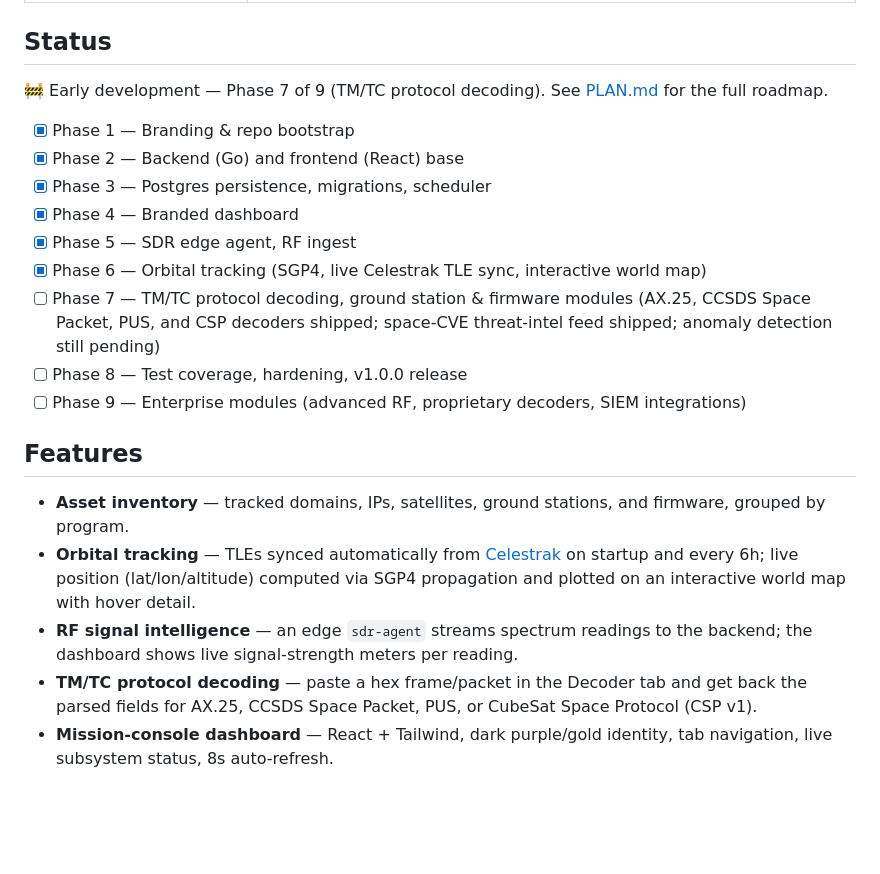
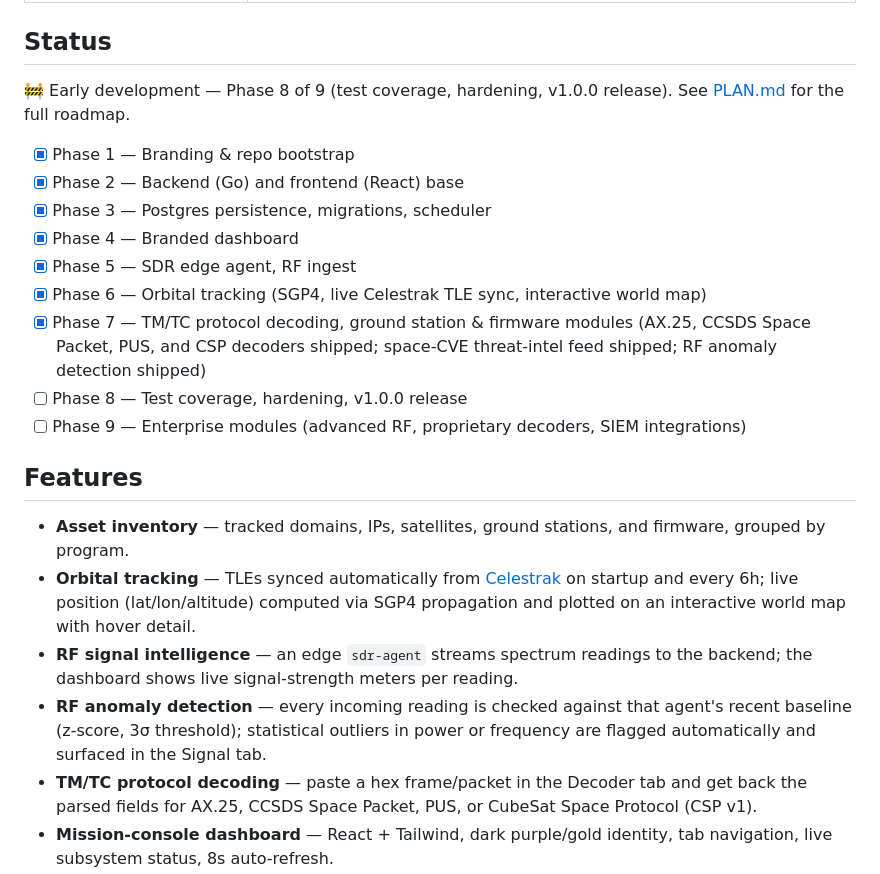
Before and after one commit to Lyrahcle/lyrahcle, a Markdown page: README.md, the part around one of its changes. Rendered like a GitHub page; blank space fills up the shorter version.

```diff
--- a/README.md
+++ b/README.md
@@ -44,7 +44,7 @@ deeper:
 
 ## Status
 
-🚧 Early development — Phase 7 of 9 (TM/TC protocol decoding). See [PLAN.md](./PLAN.md) for
+🚧 Early development — Phase 8 of 9 (test coverage, hardening, v1.0.0 release). See [PLAN.md](./PLAN.md) for
 the full roadmap.
 
 - [x] Phase 1 — Branding & repo bootstrap
@@ -53,7 +53,7 @@ the full roadmap.
 - [x] Phase 4 — Branded dashboard
 - [x] Phase 5 — SDR edge agent, RF ingest
 - [x] Phase 6 — Orbital tracking (SGP4, live Celestrak TLE sync, interactive world map)
-- [ ] Phase 7 — TM/TC protocol decoding, ground station & firmware modules (AX.25, CCSDS Space Packet, PUS, and CSP decoders shipped; space-CVE threat-intel feed shipped; anomaly detection still pending)
+- [x] Phase 7 — TM/TC protocol decoding, ground station & firmware modules (AX.25, CCSDS Space Packet, PUS, and CSP decoders shipped; space-CVE threat-intel feed shipped; RF anomaly detection shipped)
 - [ ] Phase 8 — Test coverage, hardening, v1.0.0 release
 - [ ] Phase 9 — Enterprise modules (advanced RF, proprietary decoders, SIEM integrations)
 
@@ -66,6 +66,9 @@ the full roadmap.
   and plotted on an interactive world map with hover detail.
 - **RF signal intelligence** — an edge `sdr-agent` streams spectrum readings to the
   backend; the dashboard shows live signal-strength meters per reading.
+- **RF anomaly detection** — every incoming reading is checked against that agent's
+  recent baseline (z-score, 3σ threshold); statistical outliers in power or
+  frequency are flagged automatically and surfaced in the Signal tab.
 - **TM/TC protocol decoding** — paste a hex frame/packet in the Decoder tab and
   get back the parsed fields for AX.25, CCSDS Space Packet, PUS, or CubeSat
   Space Protocol (CSP v1).
```
Also changed, not shown: other parts of README.md (+11 -1 lines), CHANGELOG.md (+5 -0 lines), SECURITY_ROADMAP.md (+17 -0 lines), TIER1_IMPLEMENTATION.md (added, +284 -0 lines), docs/screenshots/dashboard.png, 14 other files.
